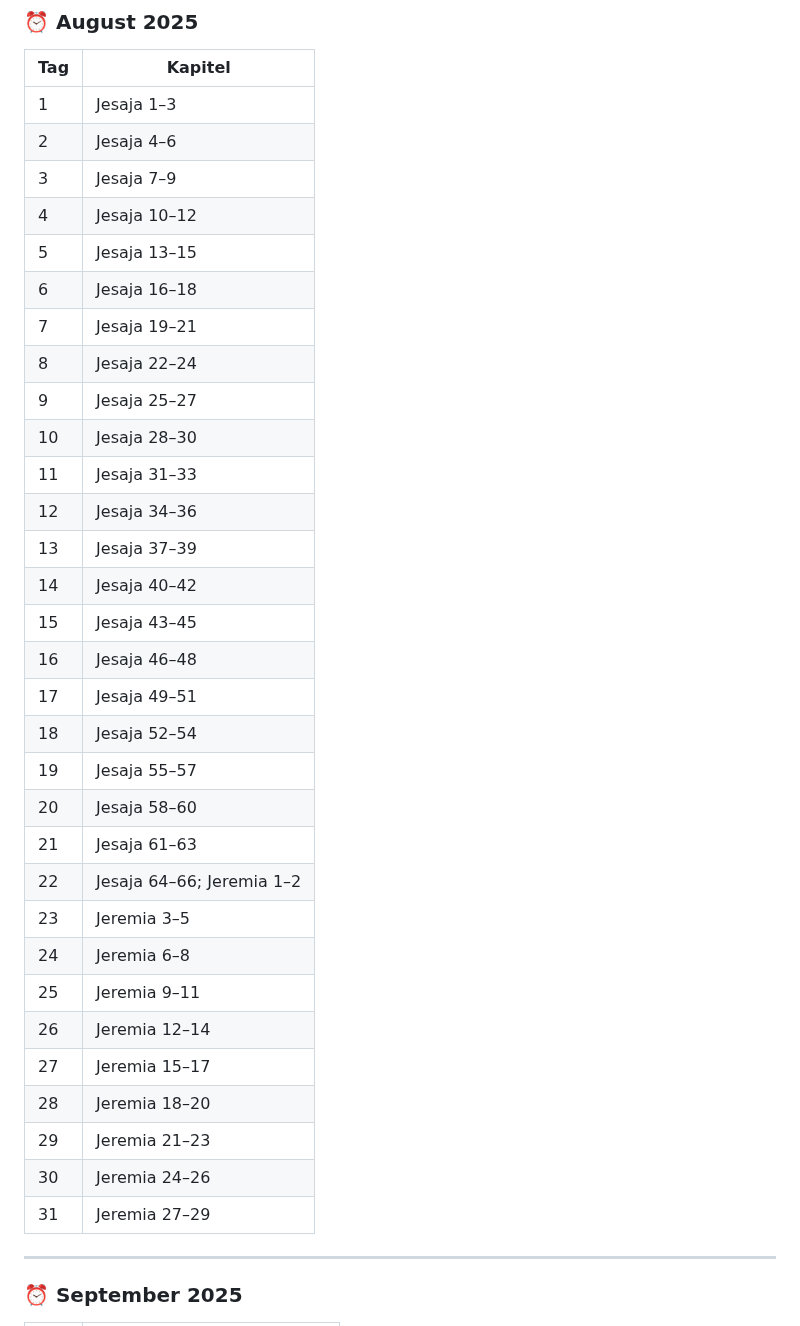
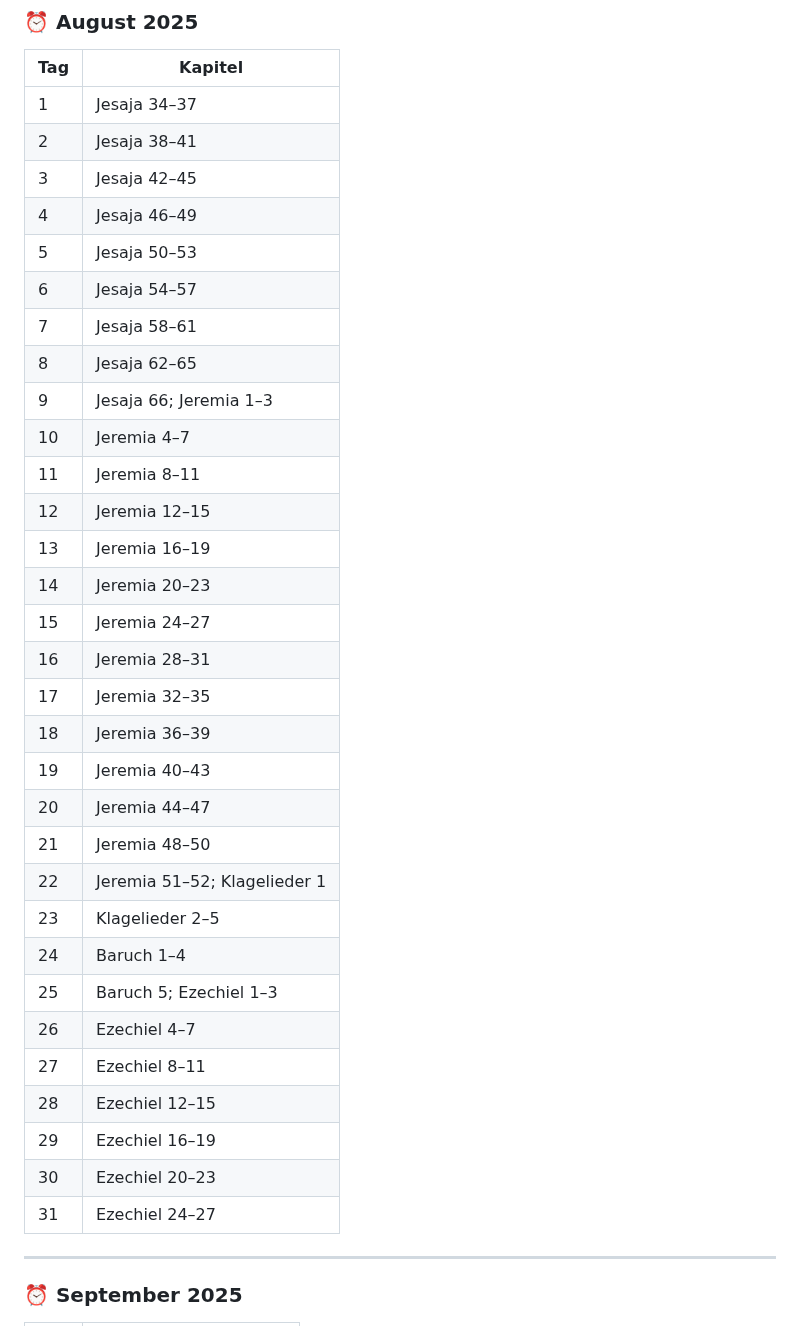
Before and after one commit to samuelzcom/bibel-in-einem-jahr, a Markdown page: leseplan.md, the part around one of its changes. Drawn GitHub-style.

```diff
--- a/leseplan.md
+++ b/leseplan.md
@@ -267,37 +267,37 @@ Dieser Leseplan begleitet dich durch die gesamte katholische Bibel, inklusive de
 ### ⏰ August 2025
 | Tag | Kapitel                   |
 | --- | ------------------------- |
-| 1   | Jesaja 1–3               |
-| 2   | Jesaja 4–6               |
-| 3   | Jesaja 7–9               |
-| 4   | Jesaja 10–12             |
-| 5   | Jesaja 13–15             |
-| 6   | Jesaja 16–18             |
-| 7   | Jesaja 19–21             |
-| 8   | Jesaja 22–24             |
-| 9   | Jesaja 25–27             |
-| 10  | Jesaja 28–30             |
-| 11  | Jesaja 31–33             |
-| 12  | Jesaja 34–36             |
-| 13  | Jesaja 37–39             |
-| 14  | Jesaja 40–42             |
-| 15  | Jesaja 43–45             |
-| 16  | Jesaja 46–48             |
-| 17  | Jesaja 49–51             |
-| 18  | Jesaja 52–54             |
-| 19  | Jesaja 55–57             |
-| 20  | Jesaja 58–60             |
-| 21  | Jesaja 61–63             |
-| 22  | Jesaja 64–66; Jeremia 1–2 |
-| 23  | Jeremia 3–5             |
-| 24  | Jeremia 6–8             |
-| 25  | Jeremia 9–11            |
-| 26  | Jeremia 12–14           |
-| 27  | Jeremia 15–17           |
-| 28  | Jeremia 18–20           |
-| 29  | Jeremia 21–23           |
-| 30  | Jeremia 24–26           |
-| 31  | Jeremia 27–29           |
+| 1   | Jesaja 34–37             |
+| 2   | Jesaja 38–41             |
+| 3   | Jesaja 42–45             |
+| 4   | Jesaja 46–49             |
+| 5   | Jesaja 50–53             |
+| 6   | Jesaja 54–57             |
+| 7   | Jesaja 58–61             |
+| 8   | Jesaja 62–65             |
+| 9   | Jesaja 66; Jeremia 1–3   |
+| 10  | Jeremia 4–7             |
+| 11  | Jeremia 8–11            |
+| 12  | Jeremia 12–15           |
+| 13  | Jeremia 16–19           |
+| 14  | Jeremia 20–23           |
+| 15  | Jeremia 24–27           |
+| 16  | Jeremia 28–31           |
+| 17  | Jeremia 32–35           |
+| 18  | Jeremia 36–39           |
+| 19  | Jeremia 40–43           |
+| 20  | Jeremia 44–47           |
+| 21  | Jeremia 48–50           |
+| 22  | Jeremia 51–52; Klagelieder 1 |
+| 23  | Klagelieder 2–5         |
+| 24  | Baruch 1–4              |
+| 25  | Baruch 5; Ezechiel 1–3  |
+| 26  | Ezechiel 4–7            |
+| 27  | Ezechiel 8–11           |
+| 28  | Ezechiel 12–15          |
+| 29  | Ezechiel 16–19          |
+| 30  | Ezechiel 20–23          |
+| 31  | Ezechiel 24–27          |
 
 ---
 
```
Also changed, not shown: other parts of leseplan.md (+158 -162 lines).
